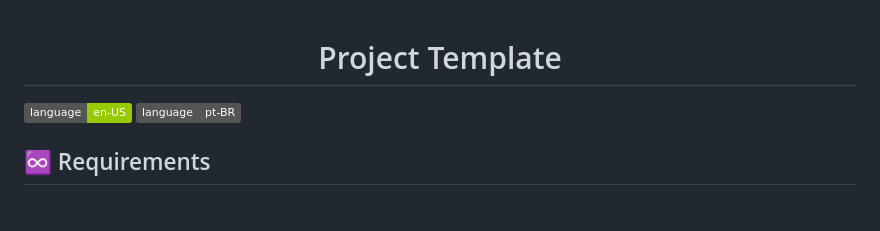
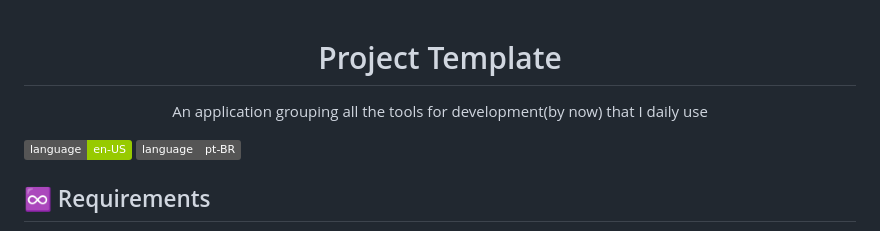
Before and after one commit to rcnald/web-tools, a Markdown page: README.md, the part around the change. Drawn GitHub-style; badges without logos; blank space fills up the shorter version.

```diff
--- a/README.md
+++ b/README.md
@@ -1,4 +1,6 @@
 <h1 align="center">Project Template</h1>
+
+<p align="center">An application grouping all the tools for development(by now) that I daily use</p>
 
 [![en-US](https://img.shields.io/badge/language-en--US-green)](https://github.com/rcnald/web-tools/blob/main/README.md)
 [![pt-BR](https://img.shields.io/badge/language-pt--BR-gray)](https://github.com/rcnald/web-tools/blob/main/README.pt-BR.md)
```
